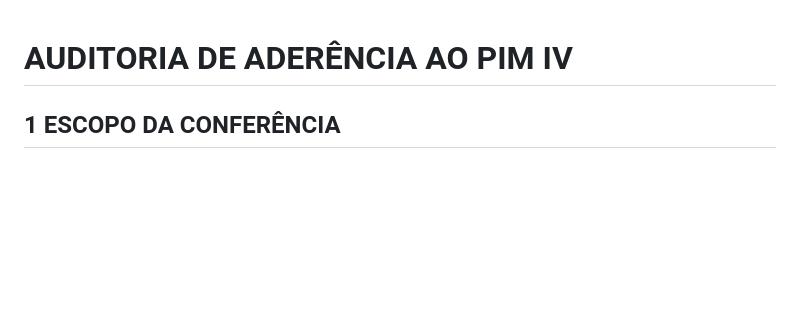
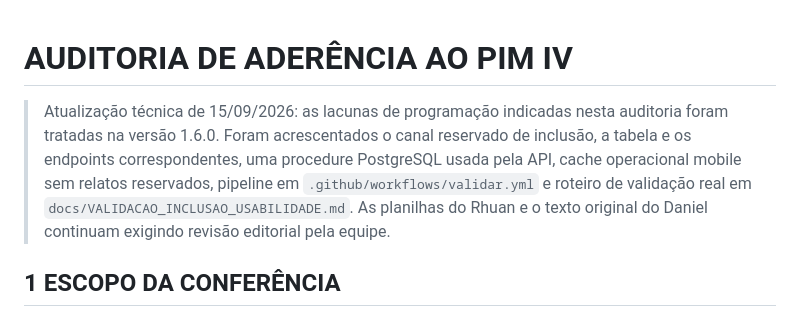
Before and after one commit to PedroHFerreira23/techpaper-pim-iv, a Markdown page: docs/AUDITORIA_PIM_IV_RHUAN_DANIEL_APLICACAO.md, the part around the change. GitHub-like rendering; blank space fills up the shorter version.

Commit message:
docs: adicionar roteiro real de inclusão e usabilidade

```diff
--- a/docs/AUDITORIA_PIM_IV_RHUAN_DANIEL_APLICACAO.md
+++ b/docs/AUDITORIA_PIM_IV_RHUAN_DANIEL_APLICACAO.md
@@ -1,4 +1,6 @@
 # AUDITORIA DE ADERÊNCIA AO PIM IV
+
+> Atualização técnica de 15/09/2026: as lacunas de programação indicadas nesta auditoria foram tratadas na versão 1.6.0. Foram acrescentados o canal reservado de inclusão, a tabela e os endpoints correspondentes, uma procedure PostgreSQL usada pela API, cache operacional mobile sem relatos reservados, pipeline em `.github/workflows/validar.yml` e roteiro de validação real em `docs/VALIDACAO_INCLUSAO_USABILIDADE.md`. As planilhas do Rhuan e o texto original do Daniel continuam exigindo revisão editorial pela equipe.
 
 ## 1 ESCOPO DA CONFERÊNCIA
 
```
Also changed, not shown: docs/VALIDACAO_INCLUSAO_USABILIDADE.md (added, +68 -0 lines).
